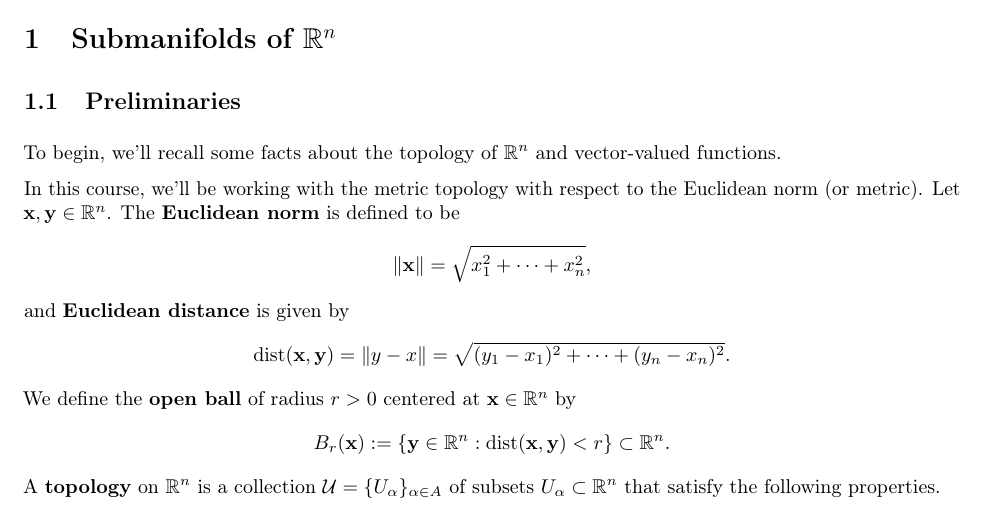
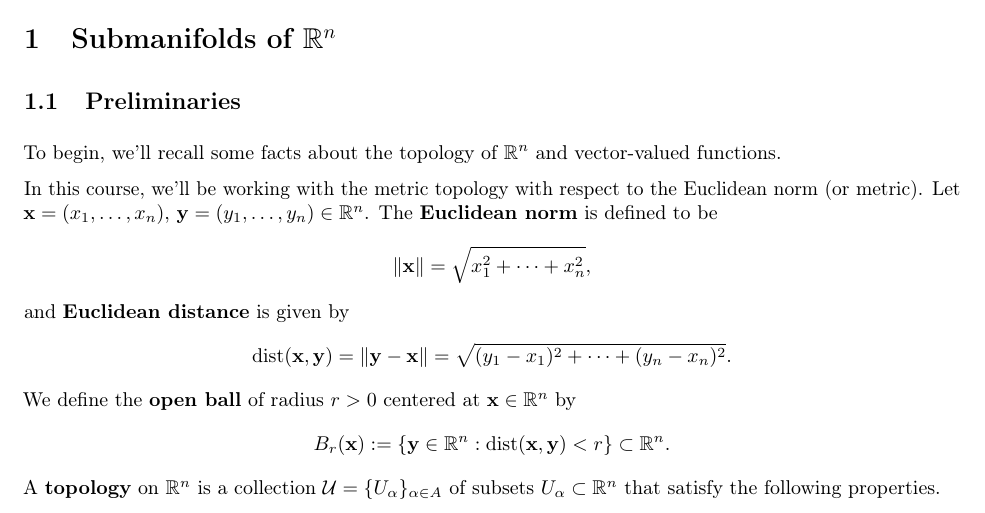
Before and after one commit to mltlee/Course-Notes, a LaTeX document (1231 - Winter 2023/PMATH 365 - Differential Geometry/pmath365.tex, which reads 1231 - Winter 2023/PMATH 365 - Differential Geometry/365chap01.tex): part of page 2 of 2, cut so that both start at the same text. Compiled offline with pdfLaTeX.

Commit message:
Fix some typos

```diff
--- a/1231 - Winter 2023/PMATH 365 - Differential Geometry/365chap01.tex
+++ b/1231 - Winter 2023/PMATH 365 - Differential Geometry/365chap01.tex
@@ -5,11 +5,12 @@ To begin, we'll recall some facts about the topology of $\R^n$ and
 vector-valued functions.
 
 In this course, we'll be working with the metric topology with respect
-to the Euclidean norm (or metric). Let $\mathbf{x}, \mathbf{y} \in \R^n$.
+to the Euclidean norm (or metric). Let $\mathbf{x} = (x_1, \dots, x_n),\,
+\mathbf{y} = (y_1, \dots, y_n) \in \R^n$.
 The {\bf Euclidean norm} is defined to be
 \[ \|\mathbf x\| = \sqrt{x_1^2 + \cdots + x_n^2}, \]
 and {\bf Euclidean distance} is given by
-\[ \dist(\mathbf x, \mathbf y) = \|y - x\| = \sqrt{(y_1 - x_1)^2 +
+\[ \dist(\mathbf x, \mathbf y) = \|\mathbf y - \mathbf x\| = \sqrt{(y_1 - x_1)^2 +
 \cdots + (y_n - x_n)^2}. \]
 We define the {\bf open ball} of radius $r > 0$ centered at $\mathbf x \in \R^n$ by
 \[ B_r(\mathbf x) := \{\mathbf y \in \R^n : \dist(\mathbf x, \mathbf y) < r\} \subset \R^n. \]
```
Also changed, not shown: 1231 - Winter 2023/PMATH 365 - Differential Geometry/pmath365.pdf.
